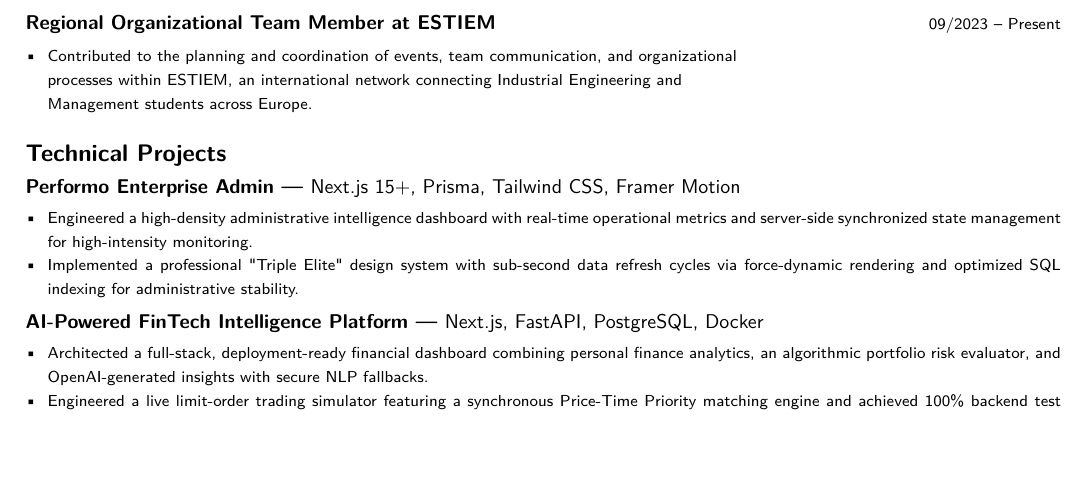
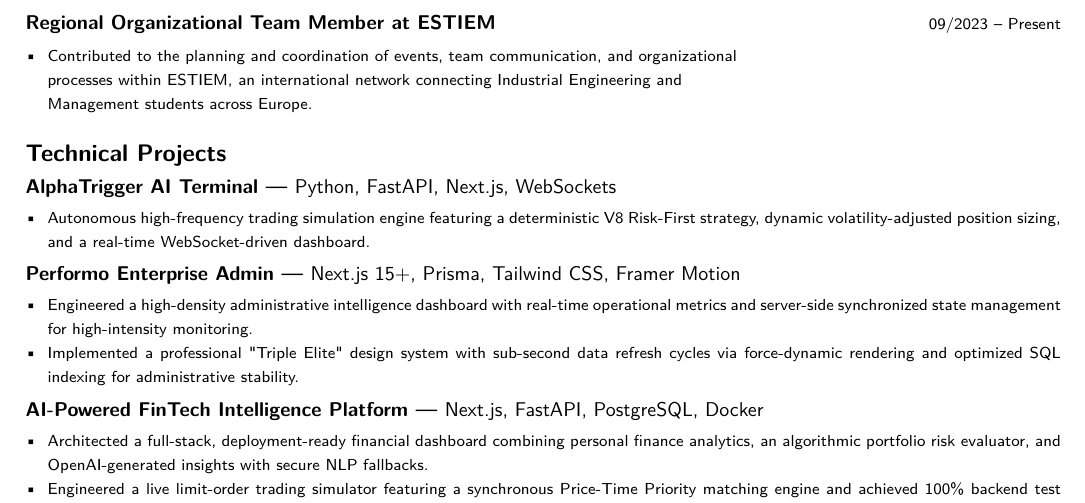
Before and after one commit to yigitsarpavci/yigitsarpavci, a LaTeX CV (cv/cv.tex): part of page 1 of 2, cut so that both start at the same text, the shorter picture padded with empty space. Compiled offline with pdfLaTeX.

Commit message:
Update portfolio: Add AlphaTrigger AI to README and CV

```diff
--- a/cv/cv.tex
+++ b/cv/cv.tex
@@ -76,6 +76,12 @@
 \end{itemize}
 
 \sechead{Technical Projects}
+
+\entry{AlphaTrigger AI Terminal --- \textmd{Python, FastAPI, Next.js, WebSockets}}{}
+\begin{itemize}[leftmargin=1.1em, itemsep=0pt, parsep=0pt, topsep=1pt]
+   \item \desc{Autonomous high-frequency trading simulation engine featuring a deterministic V8 Risk-First strategy, dynamic volatility-adjusted position sizing, and a real-time WebSocket-driven dashboard.}
+\end{itemize}
+\vspace{2pt}
 
 \entry{Performo Enterprise Admin --- \textmd{Next.js 15+, Prisma, Tailwind CSS, Framer Motion}}{}
 \begin{itemize}[leftmargin=1.1em, itemsep=0pt, parsep=0pt, topsep=1pt]
```
Also changed, not shown: README.md.
